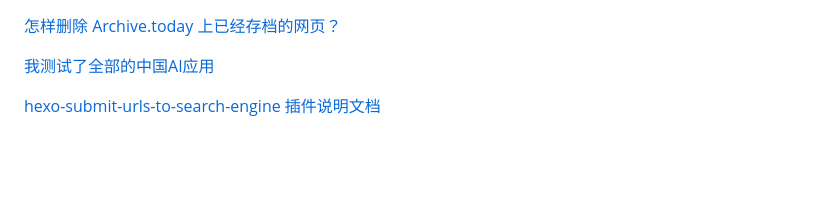
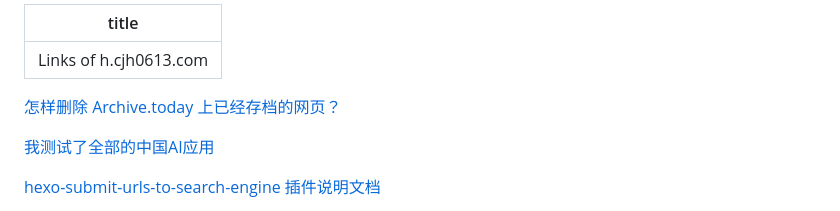
Before and after one commit to cjh0613/cjh0613.github.io, a Markdown page: index.md, the part around the change. Drawn GitHub-style; blank space fills up the shorter version.

```diff
--- a/index.md
+++ b/index.md
@@ -1,3 +1,7 @@
+---
+title: Links of h.cjh0613.com
+---
+
 [怎样删除 Archive.today 上已经存档的网页？](https://h.cjh0613.com/zh/posts/how-to-delete-an-archived-page-from-archive-today/)
 
 [我测试了全部的中国AI应用](https://h.cjh0613.com/zh/posts/i-tested-all-china-ai-apps/)
```
